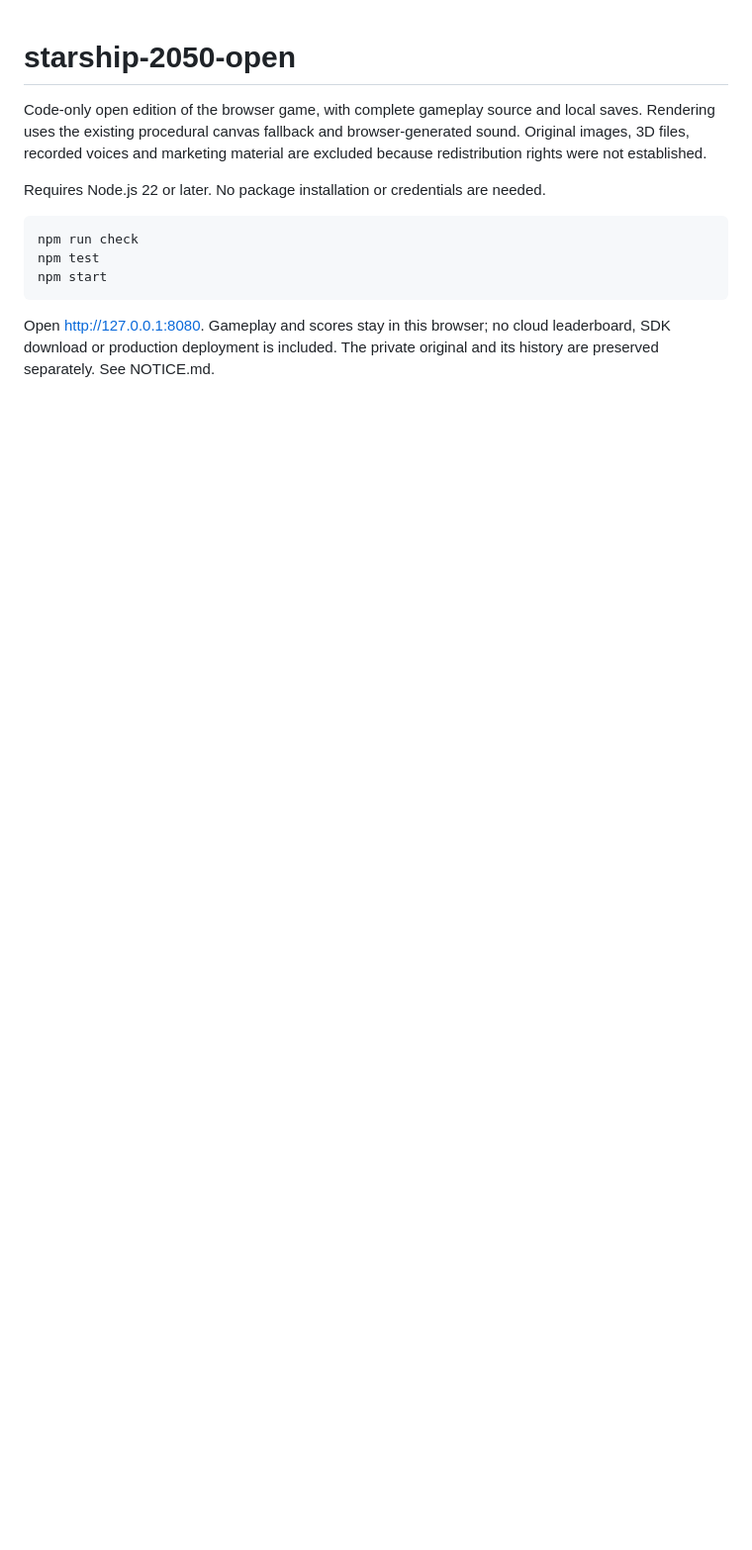
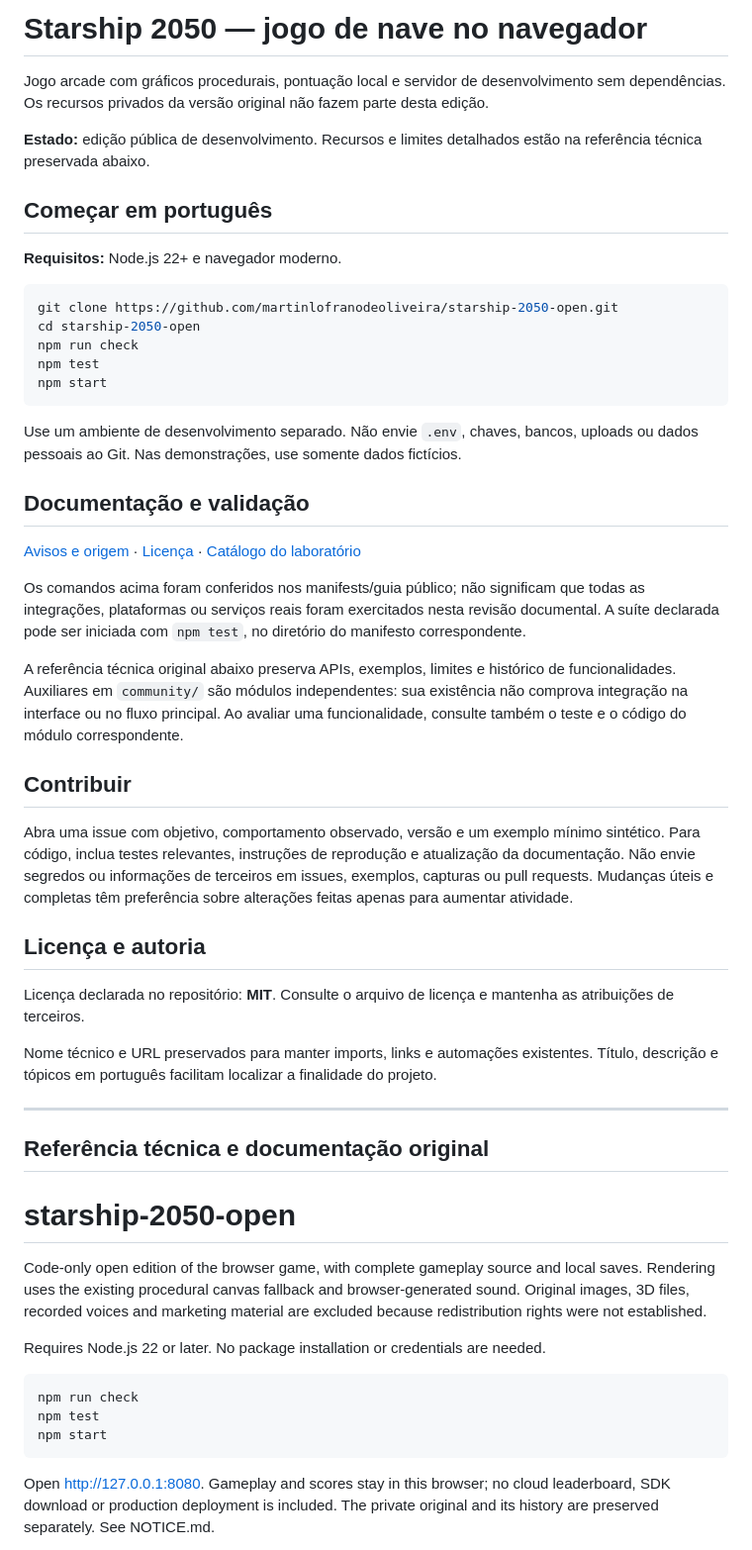
Before and after one commit to martinlofranodeoliveira/starship-2050-open, a Markdown page: README.md, the part around the change. Shown at 99% size. GitHub-like rendering; blank space fills up the shorter version.

Commit message:
docs: organizar apresentação, uso e limites em português

````diff
--- a/README.md
+++ b/README.md
@@ -1,3 +1,57 @@
+<!-- public-docs-pt:v1 -->
+# Starship 2050 — jogo de nave no navegador
+
+Jogo arcade com gráficos procedurais, pontuação local e servidor de desenvolvimento sem dependências. Os recursos privados da versão original não fazem parte desta edição.
+
+**Estado:** edição pública de desenvolvimento. Recursos e limites detalhados estão na referência técnica preservada abaixo.
+
+## Começar em português
+
+**Requisitos:** Node.js 22+ e navegador moderno.
+
+```sh
+git clone https://github.com/martinlofranodeoliveira/starship-2050-open.git
+cd starship-2050-open
+npm run check
+npm test
+npm start
+```
+
+Use um ambiente de desenvolvimento separado. Não envie `.env`, chaves, bancos,
+uploads ou dados pessoais ao Git. Nas demonstrações, use somente dados fictícios.
+
+## Documentação e validação
+
+[Avisos e origem](NOTICE.md) · [Licença](LICENSE) · [Catálogo do laboratório](https://github.com/martinlofranodeoliveira#projetos-abertos)
+
+Os comandos acima foram conferidos nos manifests/guia público; não significam que todas as integrações, plataformas ou serviços reais foram exercitados nesta revisão documental. A suíte declarada pode ser iniciada com `npm test`, no diretório do manifesto correspondente.
+
+A referência técnica original abaixo preserva APIs, exemplos, limites e histórico
+de funcionalidades. Auxiliares em `community/` são módulos independentes: sua
+existência não comprova integração na interface ou no fluxo principal. Ao avaliar
+uma funcionalidade, consulte também o teste e o código do módulo correspondente.
+
+## Contribuir
+
+Abra uma issue com objetivo, comportamento observado, versão e um exemplo mínimo
+sintético. Para código, inclua testes relevantes, instruções de reprodução e
+atualização da documentação. Não envie segredos ou informações de terceiros em
+issues, exemplos, capturas ou pull requests. Mudanças úteis e completas têm
+preferência sobre alterações feitas apenas para aumentar atividade.
+
+## Licença e autoria
+
+Licença declarada no repositório: **MIT**. Consulte o arquivo de licença e mantenha as atribuições de terceiros.
+
+Nome técnico e URL preservados para manter imports, links e automações existentes.
+Título, descrição e tópicos em português facilitam localizar a finalidade do projeto.
+
+<!-- public-docs-pt:end -->
+
+---
+
+## Referência técnica e documentação original
+
 # starship-2050-open
 
 Code-only open edition of the browser game, with complete gameplay source and local saves. Rendering uses the existing procedural canvas fallback and browser-generated sound. Original images, 3D files, recorded voices and marketing material are excluded because redistribution rights were not established.
````
